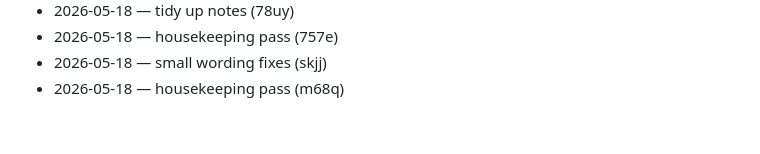
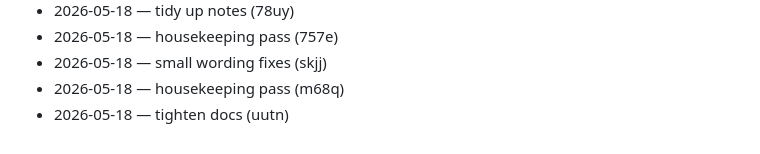
Before and after one commit to wurlelham531-svg/poll-of-day, a Markdown page: CHANGELOG.md, the part around the change. Rendered like a GitHub page.

Commit message:
docs: changelog tick

```diff
--- a/CHANGELOG.md
+++ b/CHANGELOG.md
@@ -72,3 +72,4 @@
 - 2026-05-18 — housekeeping pass (757e)
 - 2026-05-18 — small wording fixes (skjj)
 - 2026-05-18 — housekeeping pass (m68q)
+- 2026-05-18 — tighten docs (uutn)
```
